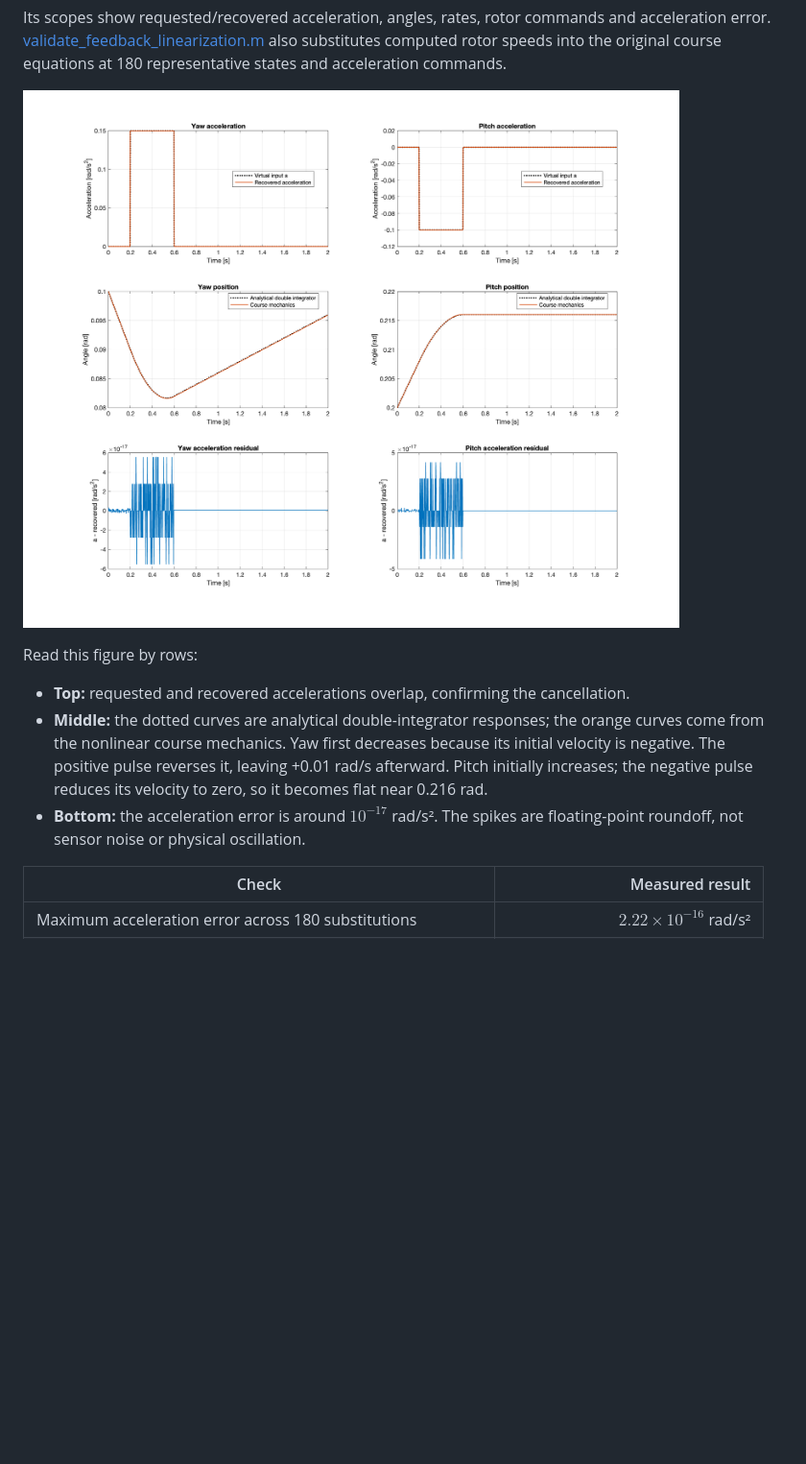
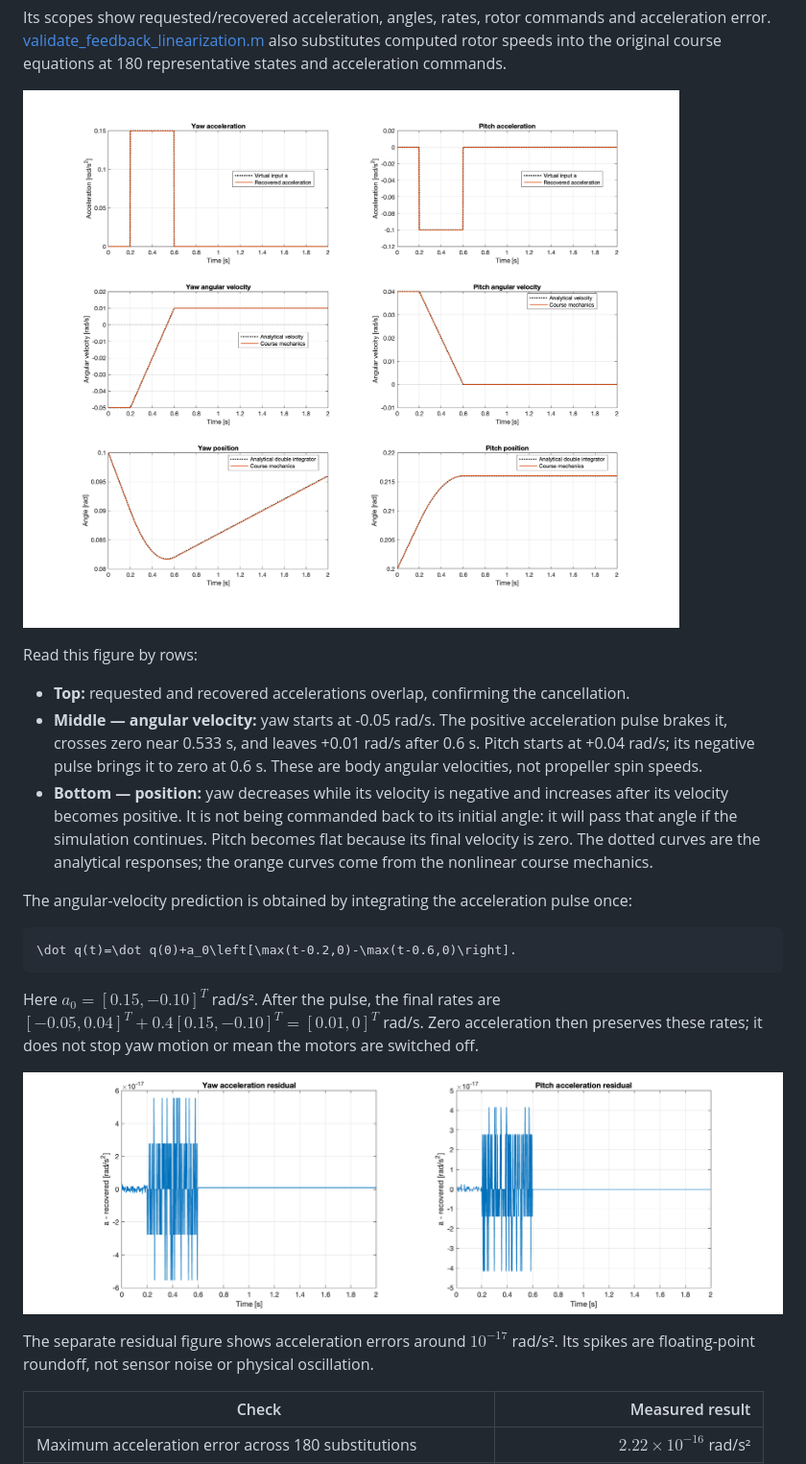
Before and after one commit to MatiasGarciaGutierrez/control-iii-aero2-lab, a Markdown page: docs/report.md, the part around one of its changes. Shown at 96% size. Drawn GitHub-style; pictures changed too: docs/figures/feedback_linearization_residual.png (added), docs/figures/feedback_linearization_response.png; blank space fills up the shorter version.

Commit message:
Show angular velocity in Question 3 response plots (#11)

````diff
--- a/docs/report.md
+++ b/docs/report.md
@@ -450,8 +450,20 @@ Its scopes show requested/recovered acceleration, angles, rates, rotor commands
 Read this figure by rows:
 
 - **Top:** requested and recovered accelerations overlap, confirming the cancellation.
-- **Middle:** the dotted curves are analytical double-integrator responses; the orange curves come from the nonlinear course mechanics. Yaw first decreases because its initial velocity is negative. The positive pulse reverses it, leaving +0.01 rad/s afterward. Pitch initially increases; the negative pulse reduces its velocity to zero, so it becomes flat near 0.216 rad.
-- **Bottom:** the acceleration error is around $10^{-17}$ rad/s². The spikes are floating-point roundoff, not sensor noise or physical oscillation.
+- **Middle — angular velocity:** yaw starts at -0.05 rad/s. The positive acceleration pulse brakes it, crosses zero near 0.533 s, and leaves +0.01 rad/s after 0.6 s. Pitch starts at +0.04 rad/s; its negative pulse brings it to zero at 0.6 s. These are body angular velocities, not propeller spin speeds.
+- **Bottom — position:** yaw decreases while its velocity is negative and increases after its velocity becomes positive. It is not being commanded back to its initial angle: it will pass that angle if the simulation continues. Pitch becomes flat because its final velocity is zero. The dotted curves are the analytical responses; the orange curves come from the nonlinear course mechanics.
+
+The angular-velocity prediction is obtained by integrating the acceleration pulse once:
+
+```math
+\dot q(t)=\dot q(0)+a_0\left[\max(t-0.2,0)-\max(t-0.6,0)\right].
+```
+
+Here $a_0=[0.15,-0.10]^T$ rad/s². After the pulse, the final rates are $[-0.05,0.04]^T+0.4[0.15,-0.10]^T=[0.01,0]^T$ rad/s. Zero acceleration then preserves these rates; it does not stop yaw motion or mean the motors are switched off.
+
+![Experiment: acceleration cancellation residuals](figures/feedback_linearization_residual.png)
+
+The separate residual figure shows acceleration errors around $10^{-17}$ rad/s². Its spikes are floating-point roundoff, not sensor noise or physical oscillation.
 
 | Check | Measured result |
 |---|---:|
````
Also changed, not shown: other parts of docs/report.md (+1 -1 lines), 1 other file.
